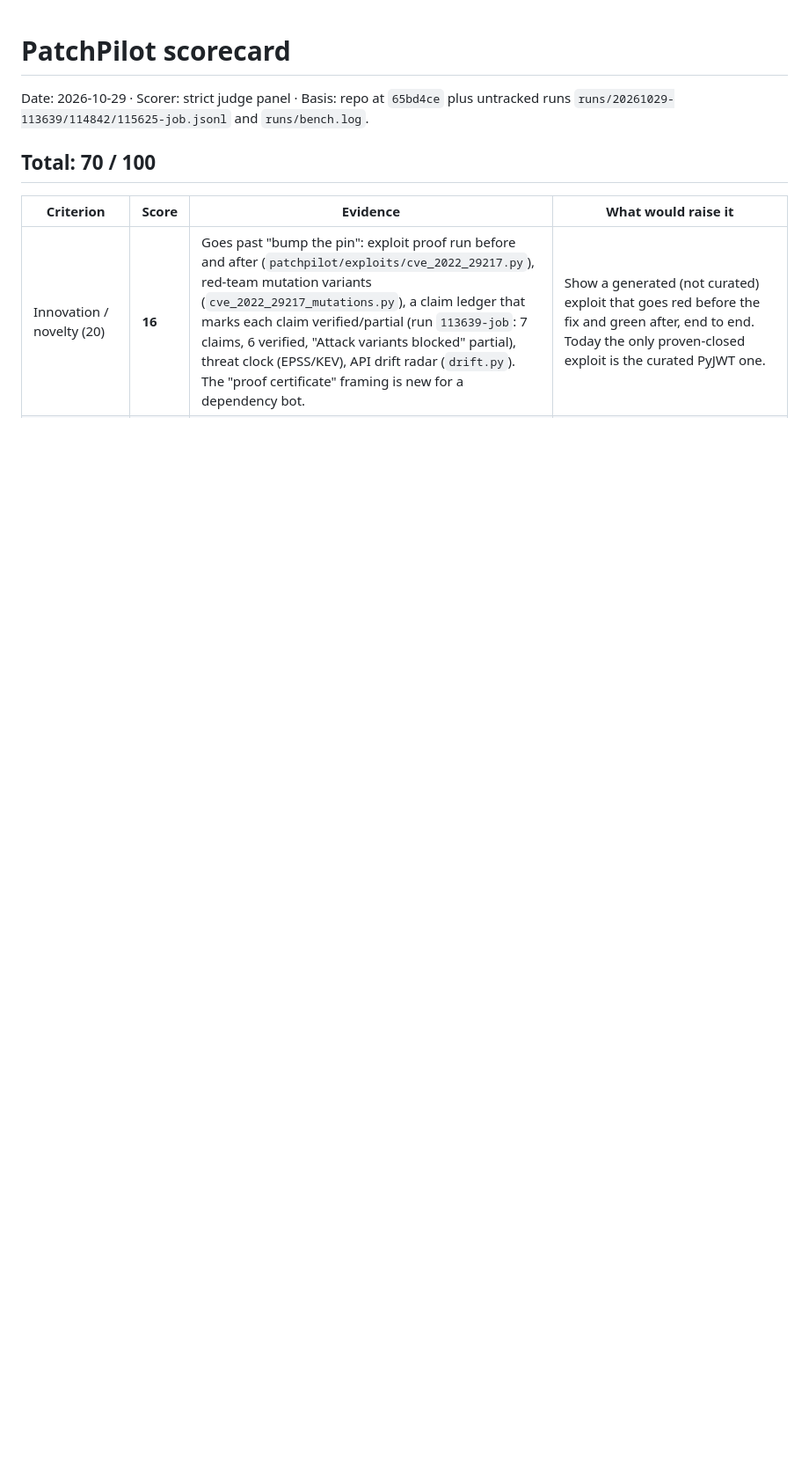
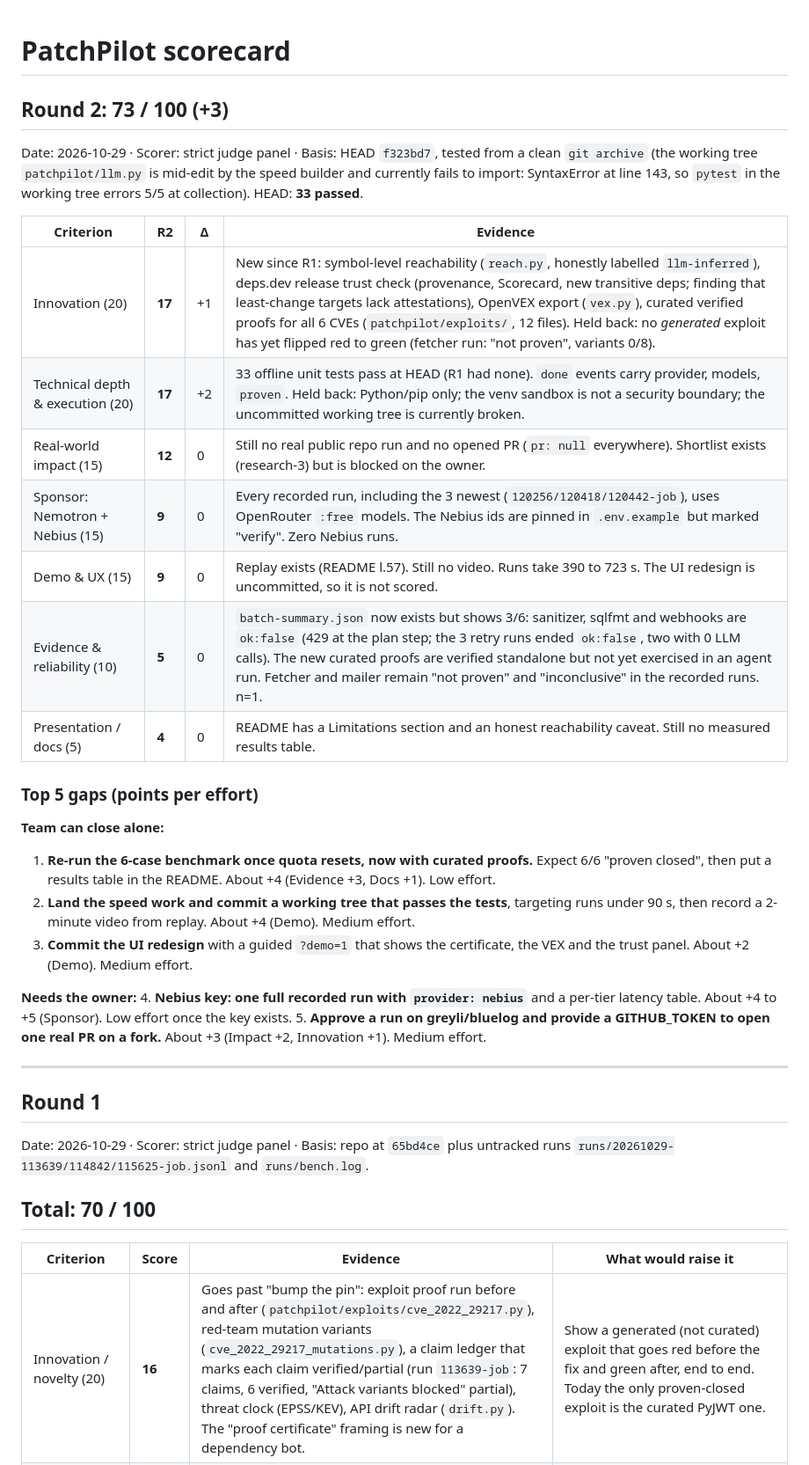
Before and after one commit to Mukul07777/PATCH, a Markdown page: docs/team/SCORECARD.md, the part around the change. Shown at 88% size. Drawn GitHub-style; blank space fills up the shorter version.

Commit message:
Team: scorecard round 2 (73/100)

```diff
--- a/docs/team/SCORECARD.md
+++ b/docs/team/SCORECARD.md
@@ -1,5 +1,32 @@
 # PatchPilot scorecard
 
+## Round 2: 73 / 100 (+3)
+
+Date: 2026-10-29 · Scorer: strict judge panel · Basis: HEAD `f323bd7`, tested from a clean `git archive` (the working tree `patchpilot/llm.py` is mid-edit by the speed builder and currently fails to import: SyntaxError at line 143, so `pytest` in the working tree errors 5/5 at collection). HEAD: **33 passed**.
+
+| Criterion | R2 | Δ | Evidence |
+|---|---|---|---|
+| Innovation (20) | **17** | +1 | New since R1: symbol-level reachability (`reach.py`, honestly labelled `llm-inferred`), deps.dev release trust check (provenance, Scorecard, new transitive deps; finding that least-change targets lack attestations), OpenVEX export (`vex.py`), curated verified proofs for all 6 CVEs (`patchpilot/exploits/`, 12 files). Held back: no *generated* exploit has yet flipped red to green (fetcher run: "not proven", variants 0/8). |
+| Technical depth & execution (20) | **17** | +2 | 33 offline unit tests pass at HEAD (R1 had none). `done` events carry provider, models, `proven`. Held back: Python/pip only; the venv sandbox is not a security boundary; the uncommitted working tree is currently broken. |
+| Real-world impact (15) | **12** | 0 | Still no real public repo run and no opened PR (`pr: null` everywhere). Shortlist exists (research-3) but is blocked on the owner. |
+| Sponsor: Nemotron + Nebius (15) | **9** | 0 | Every recorded run, including the 3 newest (`120256/120418/120442-job`), uses OpenRouter `:free` models. The Nebius ids are pinned in `.env.example` but marked "verify". Zero Nebius runs. |
+| Demo & UX (15) | **9** | 0 | Replay exists (README l.57). Still no video. Runs take 390 to 723 s. The UI redesign is uncommitted, so it is not scored. |
+| Evidence & reliability (10) | **5** | 0 | `batch-summary.json` now exists but shows 3/6: sanitizer, sqlfmt and webhooks are `ok:false` (429 at the plan step; the 3 retry runs ended `ok:false`, two with 0 LLM calls). The new curated proofs are verified standalone but not yet exercised in an agent run. Fetcher and mailer remain "not proven" and "inconclusive" in the recorded runs. n=1. |
+| Presentation / docs (5) | **4** | 0 | README has a Limitations section and an honest reachability caveat. Still no measured results table. |
+
+### Top 5 gaps (points per effort)
+**Team can close alone:**
+1. **Re-run the 6-case benchmark once quota resets, now with curated proofs.** Expect 6/6 "proven closed", then put a results table in the README. About +4 (Evidence +3, Docs +1). Low effort.
+2. **Land the speed work and commit a working tree that passes the tests**, targeting runs under 90 s, then record a 2-minute video from replay. About +4 (Demo). Medium effort.
+3. **Commit the UI redesign** with a guided `?demo=1` that shows the certificate, the VEX and the trust panel. About +2 (Demo). Medium effort.
+
+**Needs the owner:**
+4. **Nebius key: one full recorded run with `provider: nebius`** and a per-tier latency table. About +4 to +5 (Sponsor). Low effort once the key exists.
+5. **Approve a run on greyli/bluelog and provide a GITHUB_TOKEN to open one real PR on a fork.** About +3 (Impact +2, Innovation +1). Medium effort.
+
+---
+
+## Round 1
 Date: 2026-10-29 · Scorer: strict judge panel · Basis: repo at `65bd4ce` plus untracked runs `runs/20261029-113639/114842/115625-job.jsonl` and `runs/bench.log`.
 
 ## Total: 70 / 100
```
Also changed, not shown: docs/team/LOG.md (+5 -0 lines).
